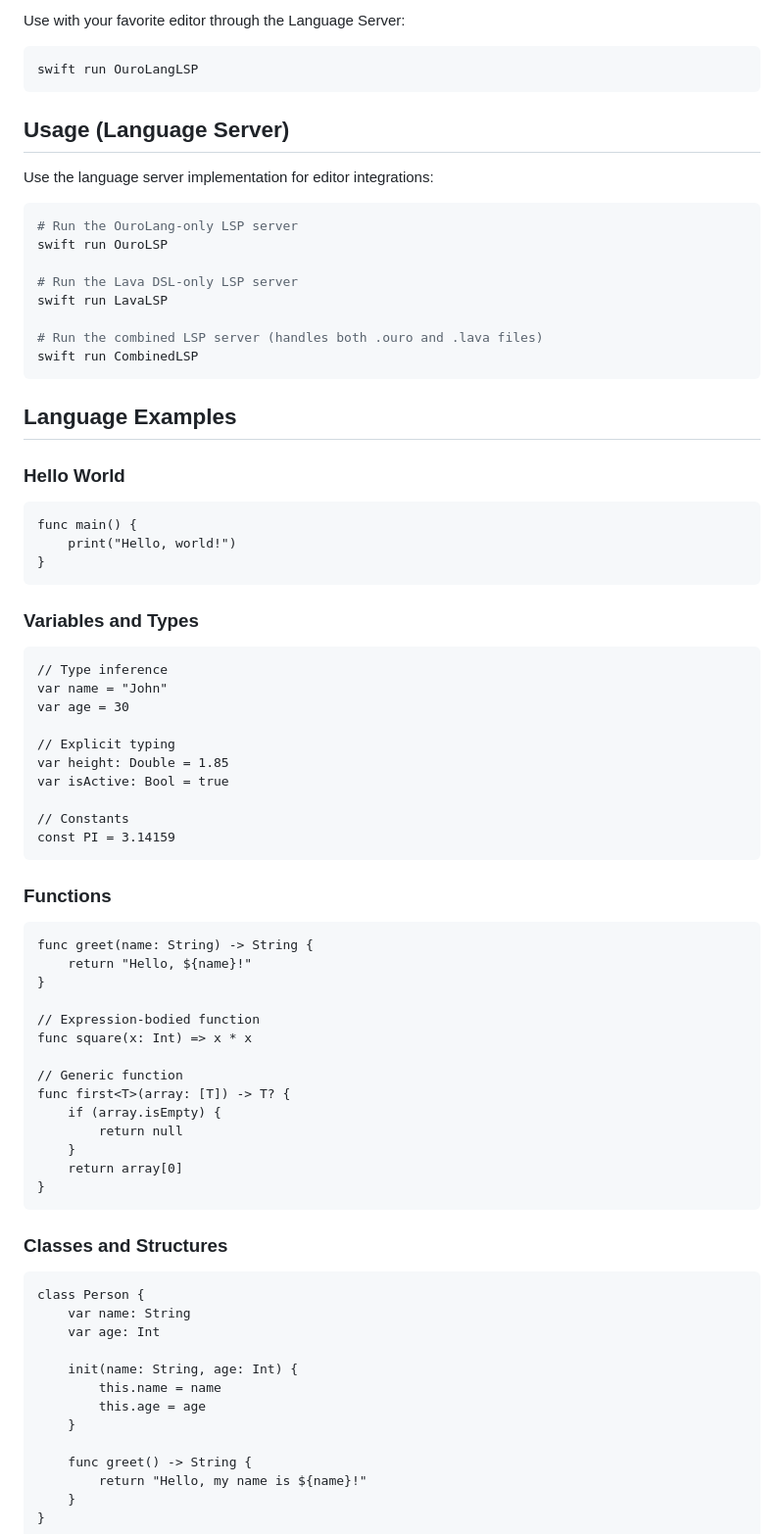
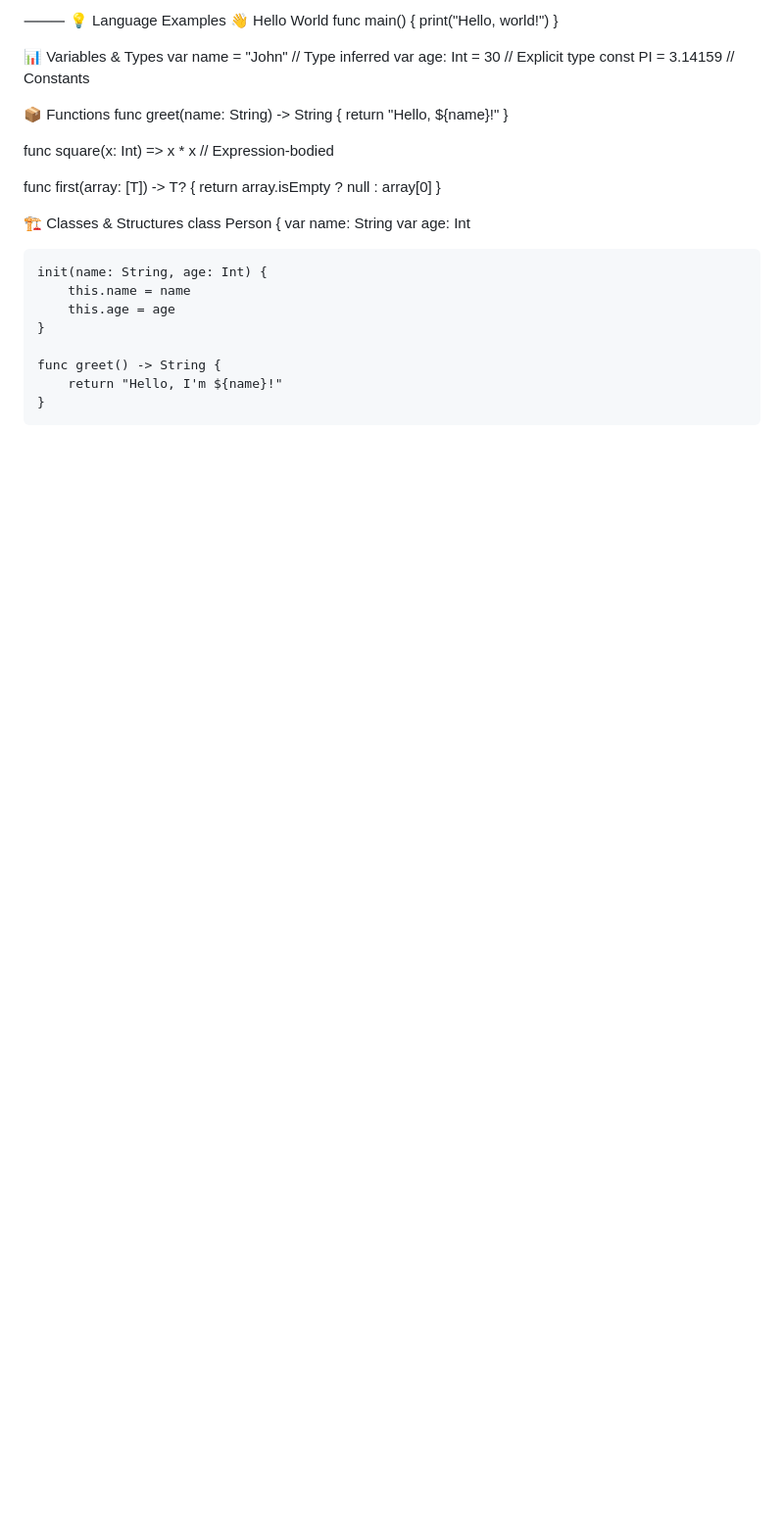
Before and after one commit to donalddarkness/lava, a Markdown page: README.md, the part around the change printed below. Shown: that part at 98% size. Rendered like a GitHub page; blank space fills up the shorter version.

````diff
--- a/README.md
+++ b/README.md
@@ -95,72 +70,28 @@ swift run OuroTranspiler -t cpp23 path/to/source.ouro
 
-Use with your favorite editor through the Language Server:
-
-```bash
-swift run OuroLangLSP
-```
-
-## Usage (Language Server)
-
-Use the language server implementation for editor integrations:
-
-```bash
-# Run the OuroLang-only LSP server
-swift run OuroLSP
-
-# Run the Lava DSL-only LSP server
-swift run LavaLSP
-
-# Run the combined LSP server (handles both .ouro and .lava files)
-swift run CombinedLSP
-```
-
-## Language Examples
-
-### Hello World
-
-```ouro
+⸻
+💡 Language Examples
+👋 Hello World
 func main() {
     print("Hello, world!")
 }
-```
 
-### Variables and Types
+📊 Variables & Types
+var name = "John"        // Type inferred
+var age: Int = 30        // Explicit type
+const PI = 3.14159       // Constants
 
-```ouro
-// Type inference
-var name = "John"
-var age = 30
-
-// Explicit typing
-var height: Double = 1.85
-var isActive: Bool = true
-
-// Constants
-const PI = 3.14159
-```
-
-### Functions
-
-```ouro
+📦 Functions
 func greet(name: String) -> String {
     return "Hello, ${name}!"
 }
 
-// Expression-bodied function
-func square(x: Int) => x * x
+func square(x: Int) => x * x   // Expression-bodied
 
-// Generic function
 func first<T>(array: [T]) -> T? {
-    if (array.isEmpty) {
-        return null
-    }
-    return array[0]
+    return array.isEmpty ? null : array[0]
 }
-```
 
-### Classes and Structures
-
-```ouro
+🏗️ Classes & Structures
 class Person {
     var name: String
     var age: Int
@@ -171,7 +102,7 @@ class Person {
     }
 
     func greet() -> String {
-        return "Hello, my name is ${name}!"
+        return "Hello, I'm ${name}!"
     }
 }
 
````
Also changed, not shown: other parts of README.md (+53 -163 lines).
